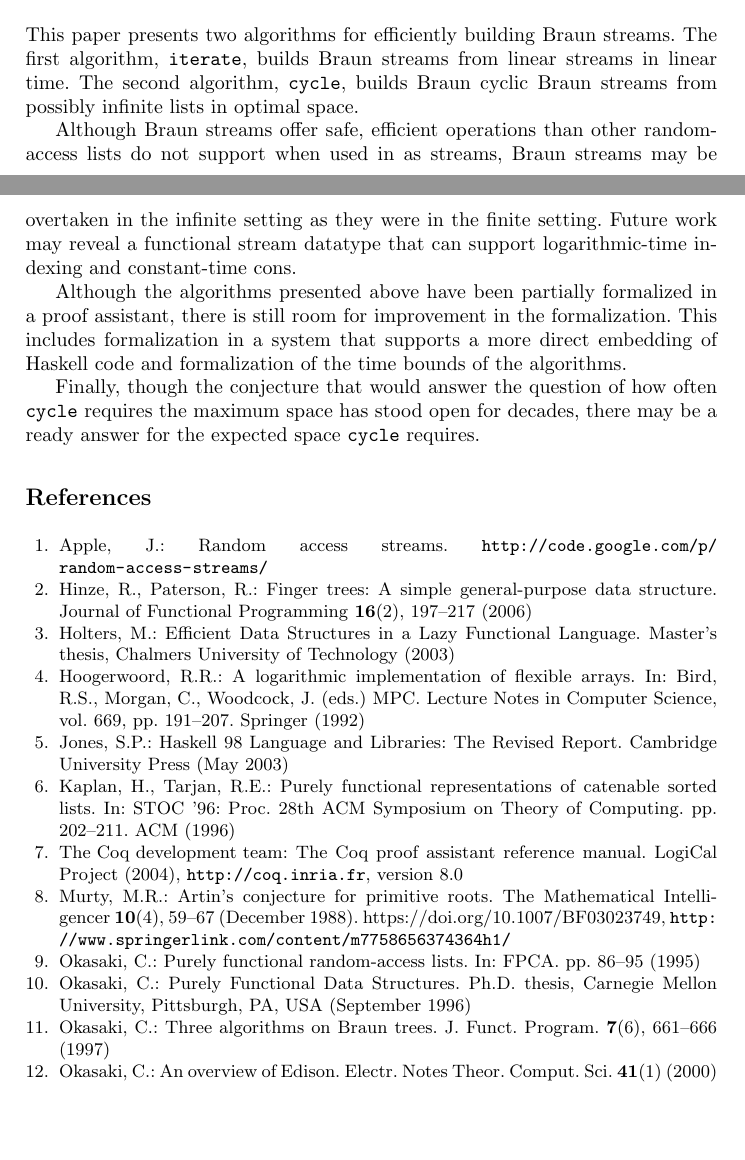
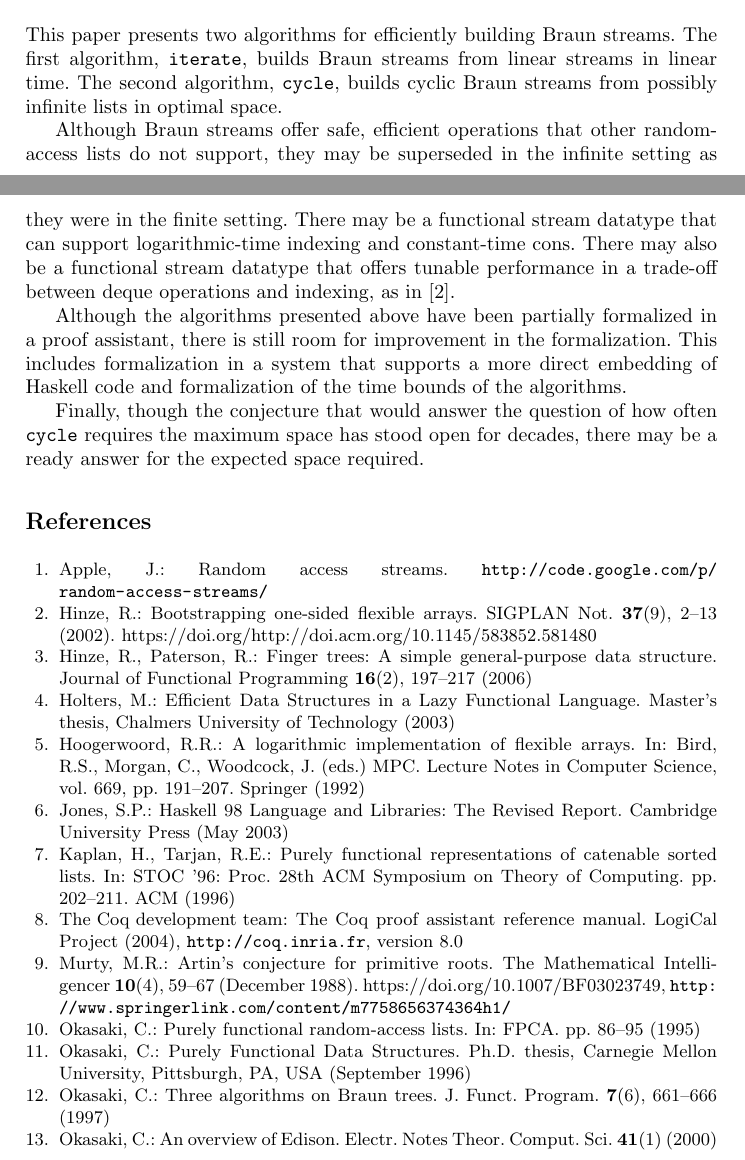
Before and after one commit to jbapple/random-access-streams, a LaTeX paper (doc/building-braun-streams.tex, which reads doc/braun.bib): two parts of pages 14 and 15 of 15, joined at a grey line, cut so that both start at the same text, the shorter picture padded with empty space. Compiled offline with pdfLaTeX; a missing bibliography style is replaced by a similar one.

Commit message:
Add new cite for conclusion

```diff
--- a/doc/braun.bib
+++ b/doc/braun.bib
@@ -1,3 +6,12 @@
+ number = {9},
+ year = {2002},
+ issn = {0362-1340},
+ pages = {2--13},
+ doi = {http://doi.acm.org/10.1145/583852.581480},
+ publisher = {ACM},
+ address = {New York, NY, USA},
+ }
+
 @misc{website,
   title = {Random access streams},
   subtitle = {Infinite lists in Haskell with quick access to elements by index},
--- a/doc/building-braun-streams.tex
+++ b/doc/building-braun-streams.tex
@@ -757,14 +757,15 @@ hiccups:
 
 This paper presents two algorithms for efficiently building Braun streams.
 The first algorithm, {\tt iterate}, builds Braun streams from linear streams in linear time.
-The second algorithm, {\tt cycle}, builds Braun cyclic Braun streams from possibly infinite lists in optimal space.
+The second algorithm, {\tt cycle}, builds cyclic Braun streams from possibly infinite lists in optimal space.
 
-Although Braun streams offer safe, efficient operations than other random-access lists do not support when used in as streams, Braun streams may be overtaken in the infinite setting as they were in the finite setting.
-Future work may reveal a functional stream datatype that can support logarithmic-time indexing and constant-time cons.
+Although Braun streams offer safe, efficient operations that other random-access lists do not support, they may be superseded in the infinite setting as they were in the finite setting.
+There may be a functional stream datatype that can support logarithmic-time indexing and constant-time cons.
+There may also be a functional stream datatype that offers tunable performance in a trade-off between deque operations and indexing, as in \cite{hinzeArray}.
 
 Although the algorithms presented above have been partially formalized in a proof assistant, there is still room for improvement in the formalization.
 This includes formalization in a system that supports a more direct embedding of Haskell code and formalization of the time bounds of the algorithms.
 
-Finally, though the conjecture that would answer the question of how often {\tt cycle} requires the maximum space has stood open for decades, there may be a ready answer for the expected space {\tt cycle} requires.
+Finally, though the conjecture that would answer the question of how often {\tt cycle} requires the maximum space has stood open for decades, there may be a ready answer for the expected space required.
 
 \begin{comment}
```
Also changed, not shown: doc/braun.bib (5 more changed lines), doc/building-braun-streams.tex (8 more changed lines).
